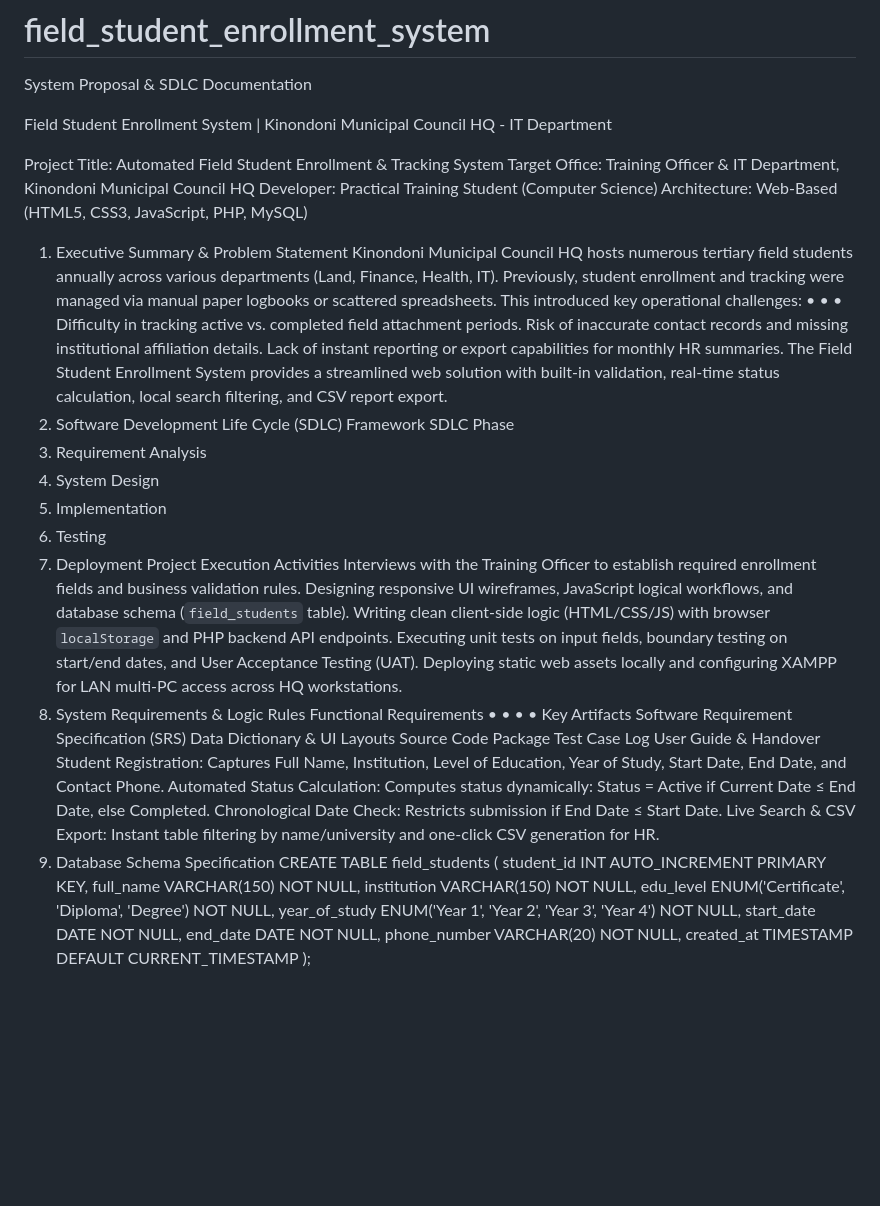
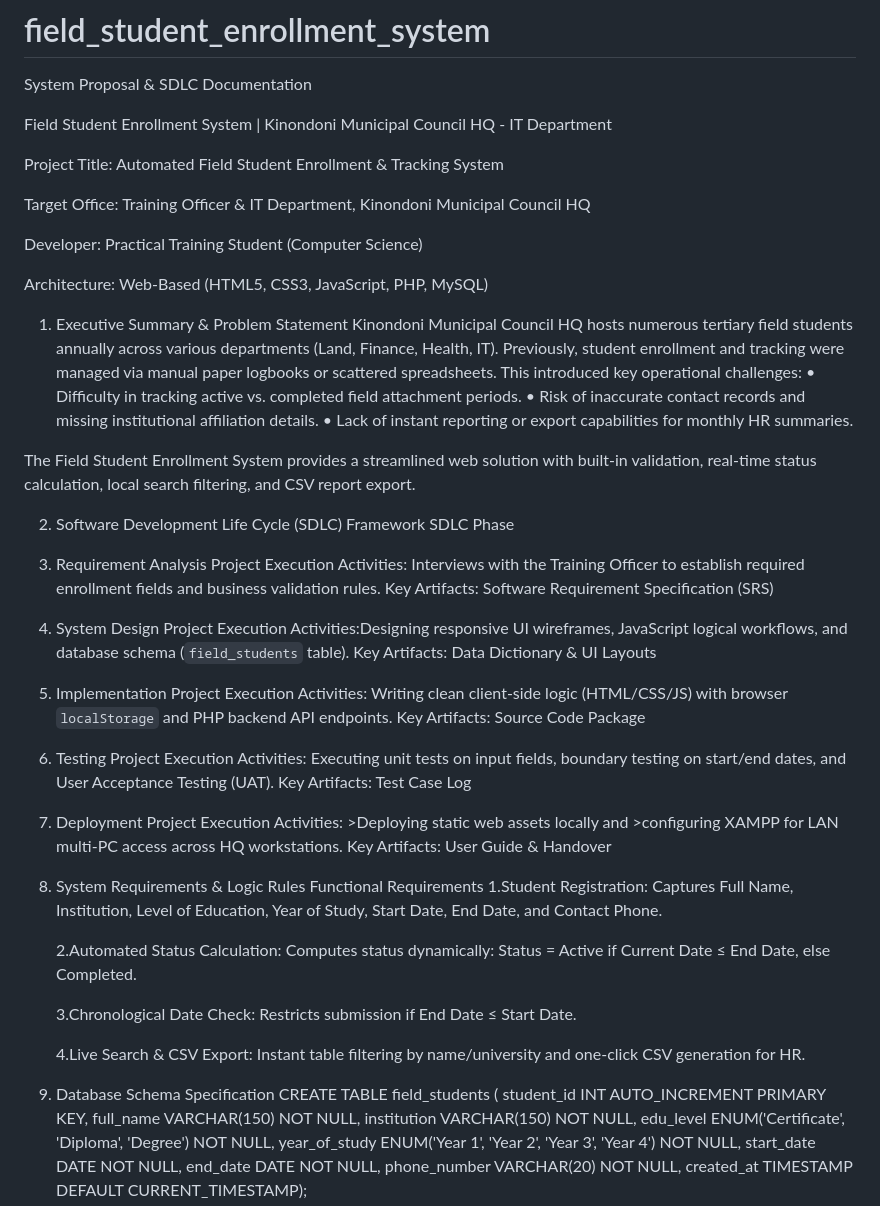
Before and after one commit to jugraki-art/field_student_enrollment_system, a Markdown page: README.md, the part around one of its changes. GitHub-like rendering; blank space fills up the shorter version.

Commit message:
Refine README formatting and content clarity
Updated formatting and improved clarity in the README file, including adjustments to sections on project execution activities and functional requirements.

```diff
--- a/README.md
+++ b/README.md
@@ -4,60 +4,67 @@ System Proposal & SDLC Documentation
 Field Student Enrollment System | Kinondoni Municipal Council HQ - IT Department
 
 Project Title: Automated Field Student Enrollment & Tracking System
+
 Target Office: Training Officer & IT Department, Kinondoni Municipal Council HQ
+
 Developer: Practical Training Student (Computer Science)
+
 Architecture: Web-Based (HTML5, CSS3, JavaScript, PHP, MySQL)
 1. Executive Summary & Problem Statement
 Kinondoni Municipal Council HQ hosts numerous tertiary field students annually across various departments (Land,
 Finance, Health, IT). Previously, student enrollment and tracking were managed via manual paper logbooks or scattered
 spreadsheets. This introduced key operational challenges:
-•
-•
-•
-Difficulty in tracking active vs. completed field attachment periods.
-Risk of inaccurate contact records and missing institutional affiliation details.
-Lack of instant reporting or export capabilities for monthly HR summaries.
+     • Difficulty in tracking active vs. completed field attachment periods.
+     • Risk of inaccurate contact records and missing institutional affiliation details.
+     • Lack of instant reporting or export capabilities for monthly HR summaries.
+
 The Field Student Enrollment System provides a streamlined web solution with built-in validation, real-time status
 calculation, local search filtering, and CSV report export.
+
 2. Software Development Life Cycle (SDLC) Framework
 SDLC Phase
-1. Requirement
-Analysis
+1. Requirement Analysis
+   Project Execution Activities: Interviews with the Training Officer to establish required enrollment fields and business validation rules.
+   Key Artifacts: Software Requirement Specification (SRS)
+
 2. System Design
+   Project Execution Activities:Designing responsive UI wireframes, JavaScript logical workflows, and database schema (`field_students` table).
+   Key Artifacts: Data Dictionary & UI Layouts
+
 3. Implementation
+   Project Execution Activities: Writing clean client-side logic (HTML/CSS/JS) with browser `localStorage` and PHP backend API endpoints.
+   Key Artifacts: Source Code Package
+
 4. Testing
+ Project Execution Activities: Executing unit tests on input fields, boundary testing on start/end dates, and User Acceptance Testing (UAT).
+   Key Artifacts: Test Case Log
+
 5. Deployment
-Project Execution Activities
-Interviews with the Training Officer to establish required
-enrollment fields and business validation rules.
-Designing responsive UI wireframes, JavaScript logical workflows,
-and database schema (`field_students` table).
-Writing clean client-side logic (HTML/CSS/JS) with browser
-`localStorage` and PHP backend API endpoints.
-Executing unit tests on input fields, boundary testing on start/end
-dates, and User Acceptance Testing (UAT).
-Deploying static web assets locally and configuring XAMPP for
-LAN multi-PC access across HQ workstations.
+       Project Execution Activities:
+                  >Deploying static web assets locally and
+                  >configuring XAMPP for LAN multi-PC access across HQ workstations.
+      Key Artifacts: User Guide & Handover
+
+
+
+
+
+
 3. System Requirements & Logic Rules
-Functional Requirements
-•
-•
-•
-•
-Key Artifacts
-Software Requirement
-Specification (SRS)
-Data Dictionary & UI
-Layouts
-Source Code Package
-Test Case Log
-User Guide & Handover
-Student Registration: Captures Full Name, Institution, Level of Education, Year of Study, Start Date, End Date,
-and Contact Phone.
-Automated Status Calculation: Computes status dynamically:
-Status = Active if Current Date ≤ End Date, else Completed.
-Chronological Date Check: Restricts submission if End Date ≤ Start Date.
-Live Search & CSV Export: Instant table filtering by name/university and one-click CSV generation for HR.
+  Functional Requirements
+     1.Student Registration:
+       Captures Full Name, Institution, Level of Education, Year of Study, Start Date, End Date,
+       and Contact Phone.
+
+    2.Automated Status Calculation: Computes status dynamically:
+       Status = Active if Current Date ≤ End Date, else Completed.
+
+    3.Chronological Date Check:
+       Restricts submission if End Date ≤ Start Date.
+
+    4.Live Search & CSV Export:
+      Instant table filtering by name/university and one-click CSV generation for HR.
+
 4. Database Schema Specification
 CREATE TABLE field_students (
     student_id INT AUTO_INCREMENT PRIMARY KEY,
@@ -68,8 +75,8 @@ CREATE TABLE field_students (
     start_date DATE NOT NULL,
     end_date DATE NOT NULL,
     phone_number VARCHAR(20) NOT NULL,
-    created_at TIMESTAMP DEFAULT CURRENT_TIMESTAMP
-);
+    created_at TIMESTAMP DEFAULT CURRENT_TIMESTAMP);
+
 5. Testing & Validation Matrix
 Test
 ID Test Scenario Input Data Expected Result Status
```
Also changed, not shown: other parts of README.md (+8 -10 lines).
